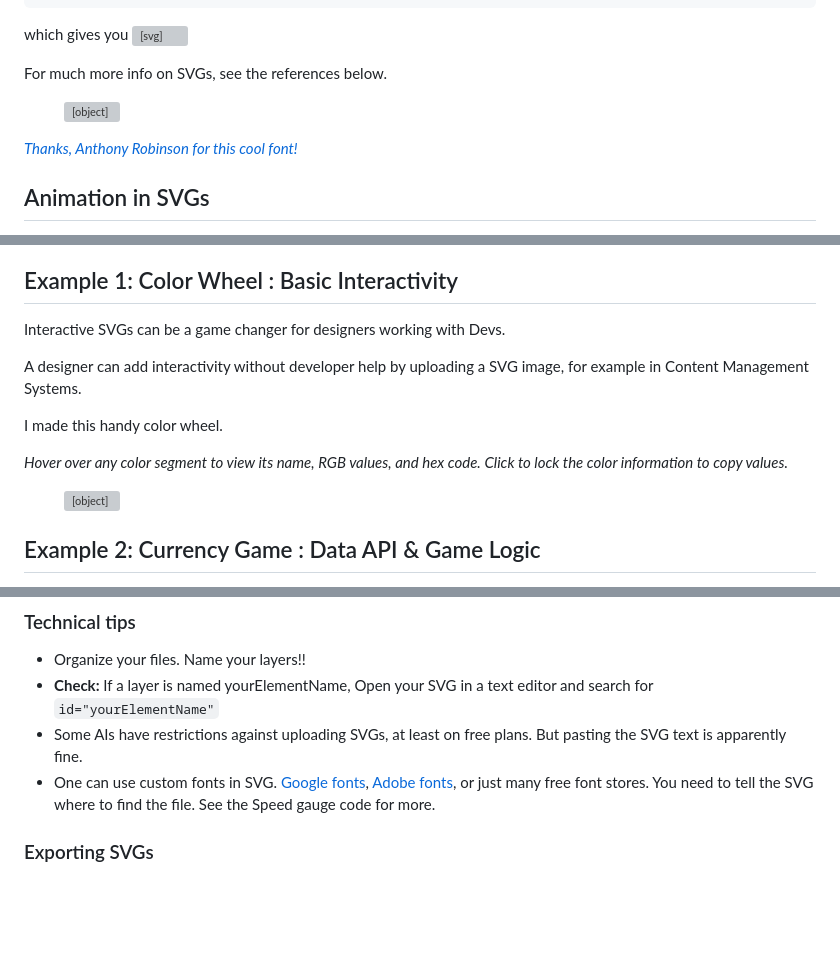
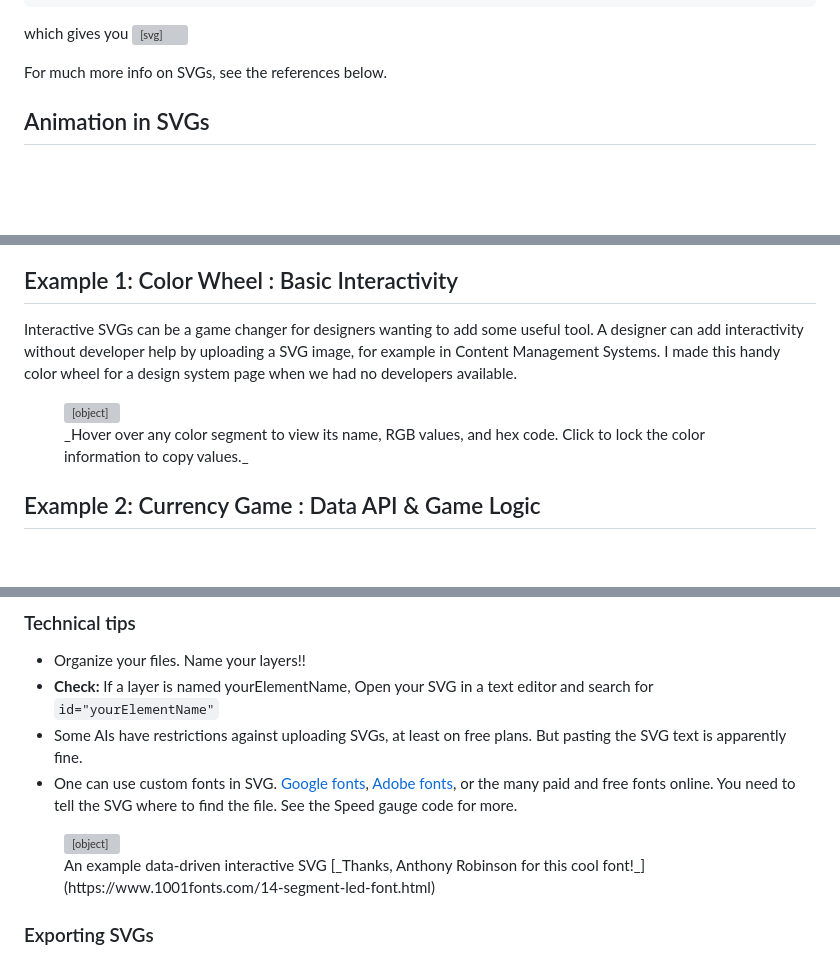
Before and after one commit to steveturbek/Designing-Interactive-SVGs-with-AI, a Markdown page: README.md, 3 parts joined by grey strips. GitHub-like rendering; blank space fills up the shorter version; grey boxes are pictures that could not be loaded.

Commit message:
css edits

```diff
--- a/README.md
+++ b/README.md
@@ -172,17 +172,6 @@ which gives you
 
 For much more info on SVGs, see the references below.
 
-<figure>
-<object data="images/speed.svg" type="image/svg+xml" width="400" class="interstitial_svg">
-  <img src="images/speed.svg" alt="Speed Gauge SVG" />
-</object>
-<!--<figcaption>
-   An example data-driven interactive SVG
-</figcaption> -->
-</figure>
-
-[_Thanks, Anthony Robinson for this cool font!_](https://www.1001fonts.com/14-segment-led-font.html)
-
 ## Animation in SVGs
 
 The animation capabilities in a SVG are quite powerful. I'm not going to go deep into animation as there are so many more competent people (see references). But I want to highlight one because it is so conceptually cool. I'm sure you have seen the animation of someone "drawing" a shape. This "drawing" animation is only a couple of lines of code - the conceptual idea was to make this outline have a dashed line style, but the dashes are really huge. The animation slides that dash along the line, making it look like a drawing.
@@ -203,22 +192,16 @@ Basically, everything you can do with a webpage: rollovers, buttons, etc can be
 
 ## Example 1: Color Wheel : Basic Interactivity
 
-Interactive SVGs can be a game changer for designers working with Devs.
-
-A designer can add interactivity without developer help by uploading a SVG image, for example in Content Management Systems.
-
-I made this handy color wheel.
-
-_Hover over any color segment to view its name, RGB values, and hex code. Click to lock the color information to copy values._
+Interactive SVGs can be a game changer for designers wanting to add some useful tool. A designer can add interactivity without developer help by uploading a SVG image, for example in Content Management Systems. I made this handy color wheel for a design system page when we had no developers available.
 
 <figure>
 <object data="images/GSDS-color-wheel-v2.svg" type="image/svg+xml" width="700" height="800" class="interstitial_svg">
   <img src="images/GSDS-color-wheel-v2.svg" alt="GS Design System Color Wheel" />
 </object>
 
-<!--<figcaption>
-   An example data-driven interactive SVG
-</figcaption> -->
+<figcaption>
+   _Hover over any color segment to view its name, RGB values, and hex code. Click to lock the color information to copy values._
+</figcaption>
 </figure>
 
 ## Example 2: Currency Game : Data API & Game Logic
@@ -393,7 +376,17 @@ Ultimately design is the communication of ideas, whether it is the idea about a
 - Organize your files. Name your layers!!
 - **Check:** If a layer is named yourElementName, Open your SVG in a text editor and search for `id="yourElementName"`
 - Some AIs have restrictions against uploading SVGs, at least on free plans. But pasting the SVG text is apparently fine.
-- One can use custom fonts in SVG. [Google fonts](https://fonts.google.com/), [Adobe fonts](https://fonts.adobe.com/my_fonts#web_projects-section), or just many free font stores. You need to tell the SVG where to find the file. See the Speed gauge code for more.
+- One can use custom fonts in SVG. [Google fonts](https://fonts.google.com/), [Adobe fonts](https://fonts.adobe.com/my_fonts#web_projects-section), or the many paid and free fonts online. You need to tell the SVG where to find the file. See the Speed gauge code for more.
+
+<figure>
+<object data="images/speed.svg" type="image/svg+xml" width="400" class="interstitial_svg">
+  <img src="images/speed.svg" alt="Speed Gauge SVG" />
+</object>
+<figcaption>
+   An example data-driven interactive SVG
+   [_Thanks, Anthony Robinson for this cool font!_](https://www.1001fonts.com/14-segment-led-font.html)
+</figcaption>
+</figure>
 
 ### Exporting SVGs
 
```
